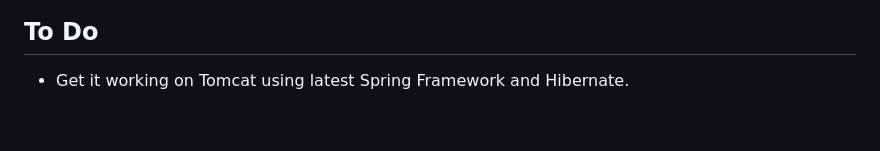
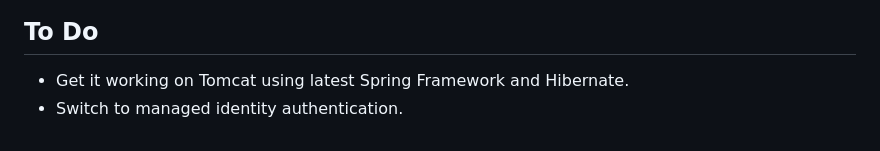
Before and after one commit to m-reza-rahman/java-on-app-service, a Markdown page: README.md, the part around the change. Rendered like a GitHub page.

```diff
--- a/README.md
+++ b/README.md
@@ -40,3 +40,4 @@ following is just one logical sequence.
 
 ## To Do
 * Get it working on Tomcat using latest Spring Framework and Hibernate.
+* Switch to managed identity authentication.
```
